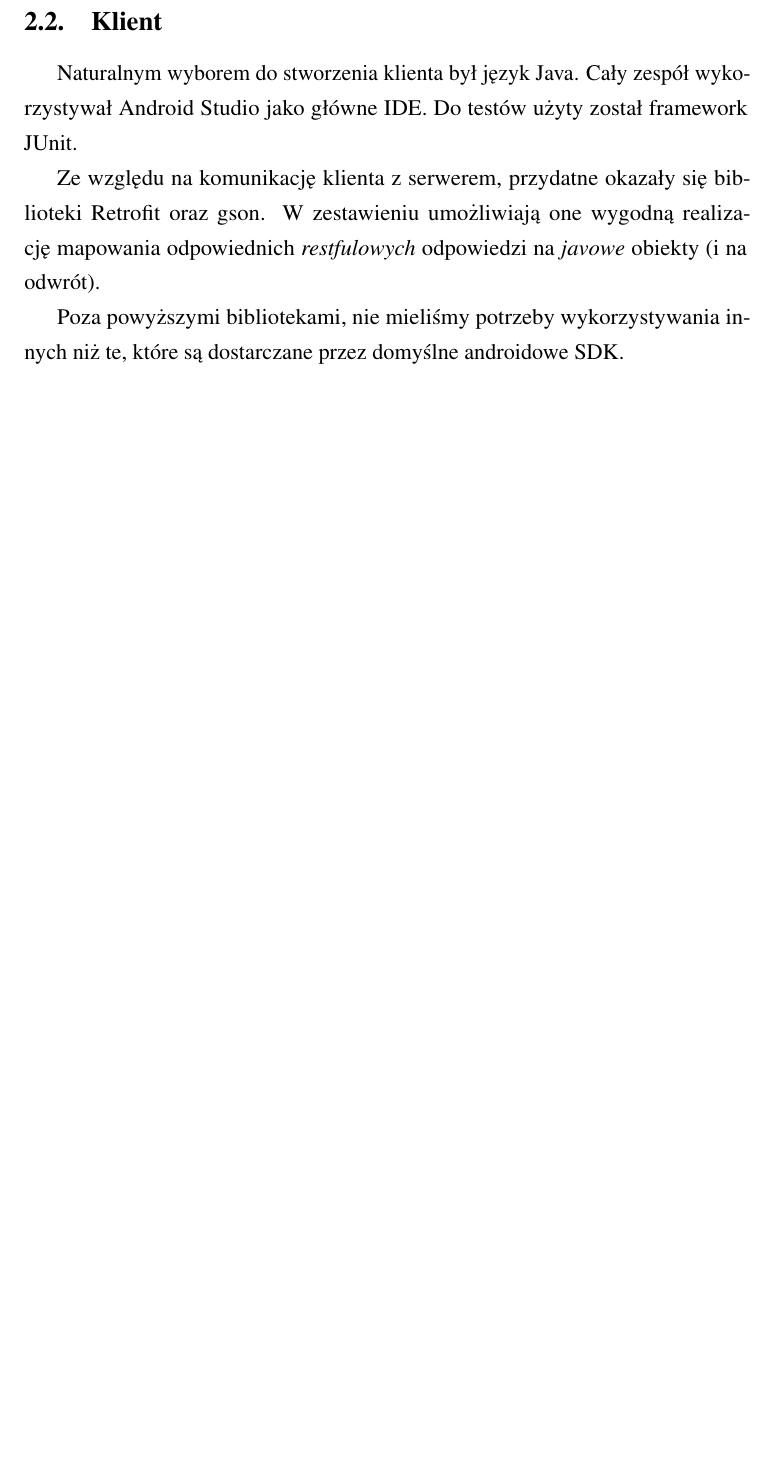
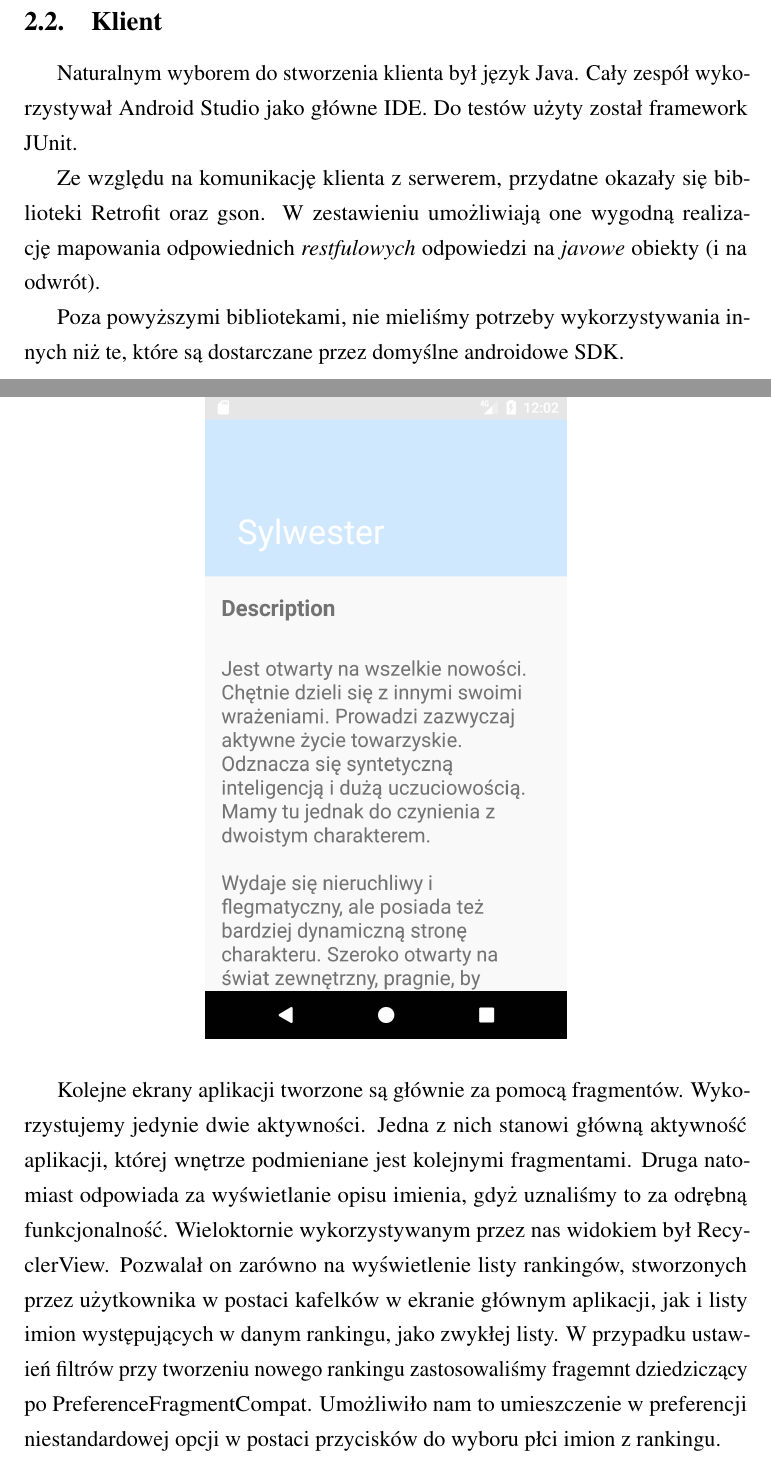
Before and after one commit to nameFactory/report, a LaTeX document (report.tex): part of page 5 of 7 before the commit and two parts of pages 5 and 6 of 8 after it, the two joined at a grey line, cut so that both start at the same text, the shorter picture padded with empty space. Compiled offline with pdfLaTeX.

Commit message:
krotka wstawka do Klienta

```diff
--- a/report.tex
+++ b/report.tex
@@ -109,6 +109,8 @@ W zestawieniu umożliwiają one wygodną realizację mapowania odpowiednich \tex
 
 Poza powyższymi bibliotekami, nie mieliśmy potrzeby wykorzystywania innych niż te, które są dostarczane przez domyślne androidowe SDK.
 
+Kolejne ekrany aplikacji tworzone są głównie za pomocą fragmentów. Wykorzystujemy jedynie dwie aktywności. Jedna z nich stanowi główną aktywność aplikacji, której wnętrze podmieniane jest kolejnymi fragmentami. Druga natomiast odpowiada za wyświetlanie opisu imienia, gdyż uznaliśmy to za odrębną funkcjonalność. Wieloktornie wykorzystywanym przez nas widokiem był RecyclerView. Pozwalał on zarówno na wyświetlenie listy rankingów, stworzonych przez użytkownika w postaci kafelków w ekranie głównym aplikacji, jak i listy imion występujących w danym rankingu, jako zwykłej listy. W przypadku ustawień filtrów przy tworzeniu nowego rankingu zastosowaliśmy fragemnt dziedziczący po PreferenceFragmentCompat. Umożliwiło nam to umieszczenie w preferencji niestandardowej opcji w postaci przycisków do wyboru płci imion z rankingu.
+
 Klient używa bazy danych SQLite do przechowywania informacji dot. utworzonych rankingów, loginu i hasła użytkownika, a także bazy imion.
 
 \subsection{Serwer}
```
